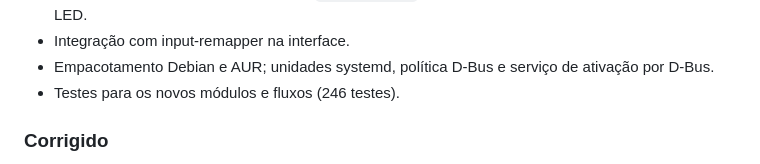
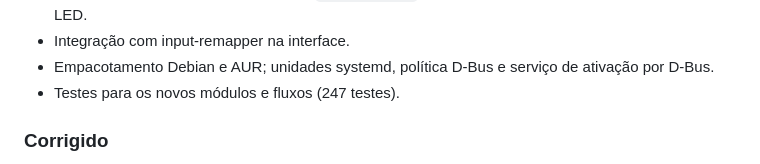
Before and after one commit to viniciussralves/xbox-wireless-gui, a Markdown page: CHANGELOG.md, the part around the change. Rendered like a GitHub page.

```diff
--- a/CHANGELOG.md
+++ b/CHANGELOG.md
@@ -22,7 +22,7 @@ inspirado em [Keep a Changelog](https://keepachangelog.com/pt-BR/1.1.0/).
 - Integração com input-remapper na interface.
 - Empacotamento Debian e AUR; unidades systemd, política D-Bus e
   serviço de ativação por D-Bus.
-- Testes para os novos módulos e fluxos (246 testes).
+- Testes para os novos módulos e fluxos (247 testes).
 
 ### Corrigido
 - Caminhos/interface D-Bus válidos (sem hífen em object path/interface).
```
Also changed, not shown: README.md (+5 -1 lines), data/screenshots/main-window.png, data/screenshots/notification-bar.png (added), 5 other files.
